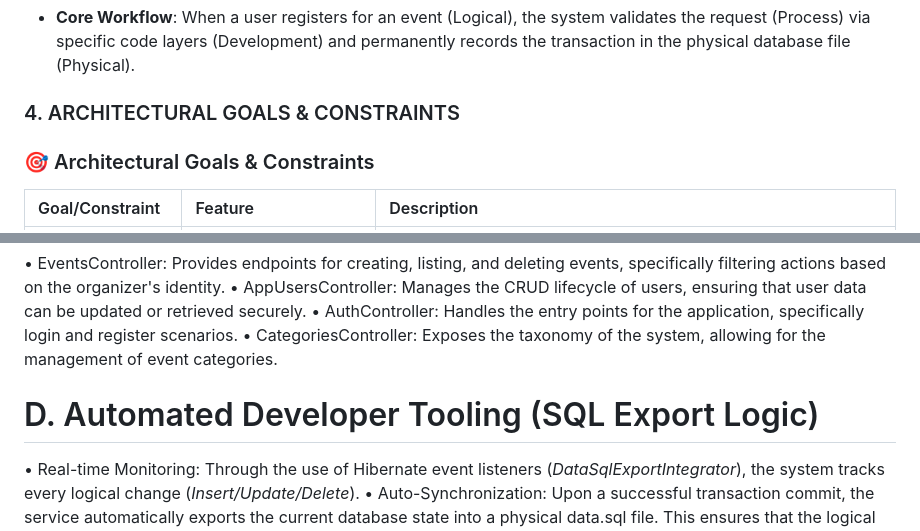
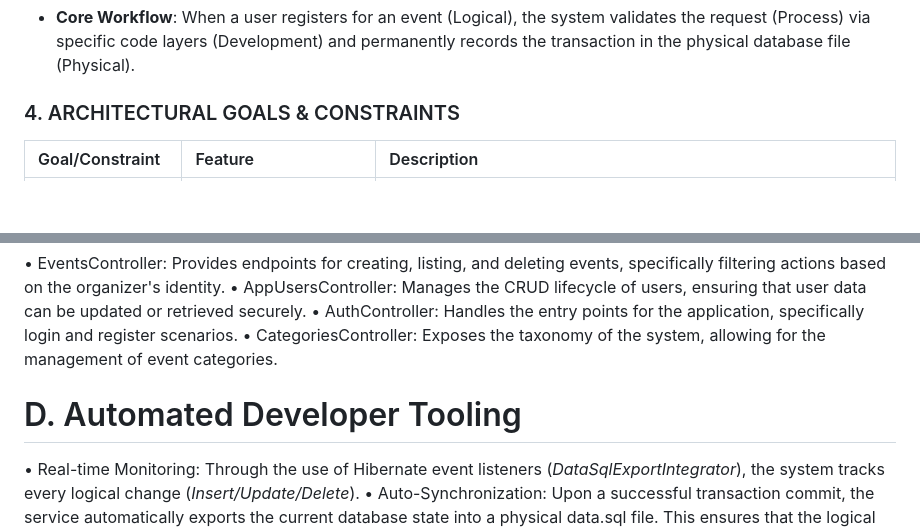
Before and after one commit to ibrahim-cn/Event-Announcement-Site, a Markdown page: ARCHITECTURE.md, 2 parts joined by grey strips. Rendered like a GitHub page; blank space fills up the shorter version.

```diff
--- a/ARCHITECTURE.md
+++ b/ARCHITECTURE.md
@@ -78,7 +78,6 @@ The system is organized into distinct horizontal layers, each with specific resp
 
 
 ### 4. ARCHITECTURAL GOALS & CONSTRAINTS
-### 🎯 Architectural Goals & Constraints
 
 | Goal/Constraint | Feature | Description |
 | :--- | :--- | :--- |
@@ -117,7 +116,7 @@ o	Cascade Cleanup: When an event is deleted, the service ensures all related reg
 •	AppUsersController: Manages the CRUD lifecycle of users, ensuring that user data can be updated or retrieved securely.
 •	AuthController: Handles the entry points for the application, specifically login and register scenarios.
 •	CategoriesController: Exposes the taxonomy of the system, allowing for the management of event categories.
-# D. Automated Developer Tooling (SQL Export Logic)
+# D. Automated Developer Tooling
 •	Real-time Monitoring: Through the use of Hibernate event listeners (*DataSqlExportIntegrator*), the system tracks every logical change (*Insert/Update/Delete*).
 •	Auto-Synchronization: Upon a successful transaction commit, the service automatically exports the current database state into a physical data.sql file. This ensures that the logical state of the development environment is always preserved and shareable via version control.
 
```
